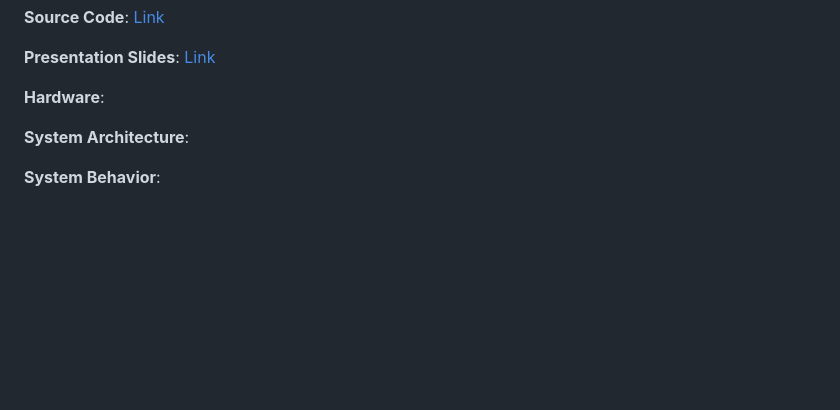
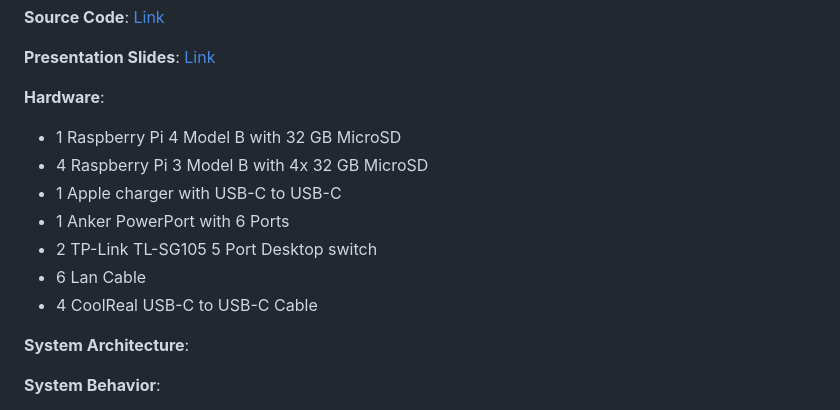
Before and after one commit to ccfrauasgr2/pet-detection, a Markdown page: docs/Group_2_SS23_ProjectReport.md, the part around the change. GitHub-like rendering; blank space fills up the shorter version.

Commit message:
Update Group_2_SS23_ProjectReport.md
Add Hardware description

```diff
--- a/docs/Group_2_SS23_ProjectReport.md
+++ b/docs/Group_2_SS23_ProjectReport.md
@@ -32,6 +32,13 @@ TODO: Table of contents
 **Presentation Slides**: [Link](https://docs.google.com/presentation/d/1wE96Q1euAeaRYBAPP1TrVFQCkrlQES2NmLTt2wVjyIs/edit?usp=sharing)
 
 **Hardware**:
+- 1 Raspberry Pi 4 Model B with 32 GB MicroSD
+- 4 Raspberry Pi 3 Model B with 4x 32 GB MicroSD
+- 1 Apple charger with USB-C to USB-C
+- 1 Anker PowerPort with 6 Ports
+- 2 TP-Link TL-SG105 5 Port Desktop switch
+- 6 Lan Cable
+- 4 CoolReal USB-C to USB-C Cable
 
 **System Architecture**:
 
```
